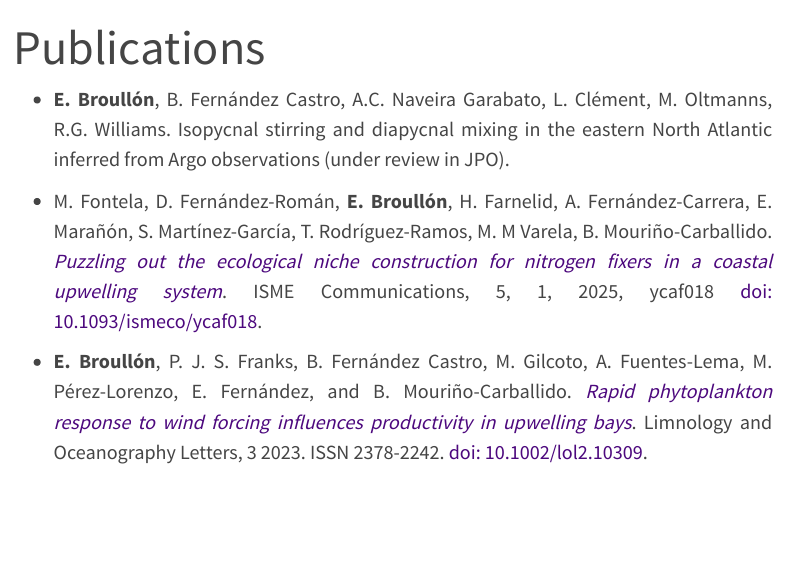
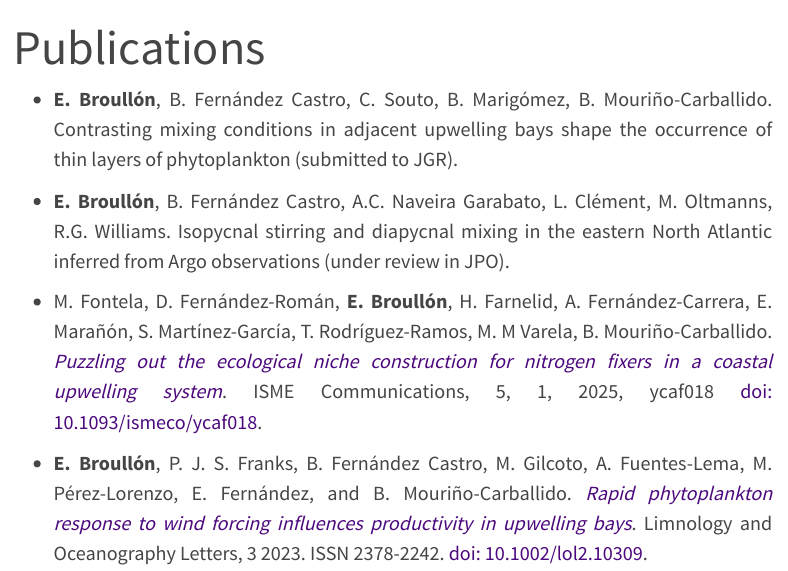
Before and after one commit to ebroullon/ebroullon.github.io, a Quarto document (publications.qmd): the page in a window 1100 px wide, from its top. Rendered offline with R 4.5, knitr and Pandoc in place of Quarto, with nearby package versions; menus at the side of the page are left out.

Commit message:
update publications

```diff
--- a/publications.qmd
+++ b/publications.qmd
@@ -4,6 +4,8 @@ editor: visual
 ---
 
 ::: justify-text
+-   **E. Broullón**,   B. Fernández Castro, C. Souto, B. Marigómez, B. Mouriño-Carballido. Contrasting mixing conditions in adjacent upwelling bays shape the occurrence of thin layers of phytoplankton (submitted to JGR).
+
 -   **E. Broullón**,   B. Fernández Castro, A.C. Naveira Garabato, L. Clément, M. Oltmanns, R.G. Williams. Isopycnal stirring and diapycnal mixing in the eastern North Atlantic inferred from Argo observations (under review in JPO).
 
 -   M. Fontela, D. Fernández-Román,   **E. Broullón**,   H. Farnelid, A. Fernández-Carrera,   E. Marañón,   S. Martínez-García, T. Rodríguez-Ramos,   M. M Varela,   B. Mouriño-Carballido. [*Puzzling out the ecological niche construction for nitrogen fixers in a coastal upwelling system*](https://doi.org/10.1093/ismeco/ycaf018){target="_blank"}. ISME Communications, 5, 1, 2025, ycaf018 [doi: 10.1093/ismeco/ycaf018](https://doi.org/10.1093/ismeco/ycaf018){target="_blank"}.
```
Also changed, not shown: docs/search.json, 1 other file.
